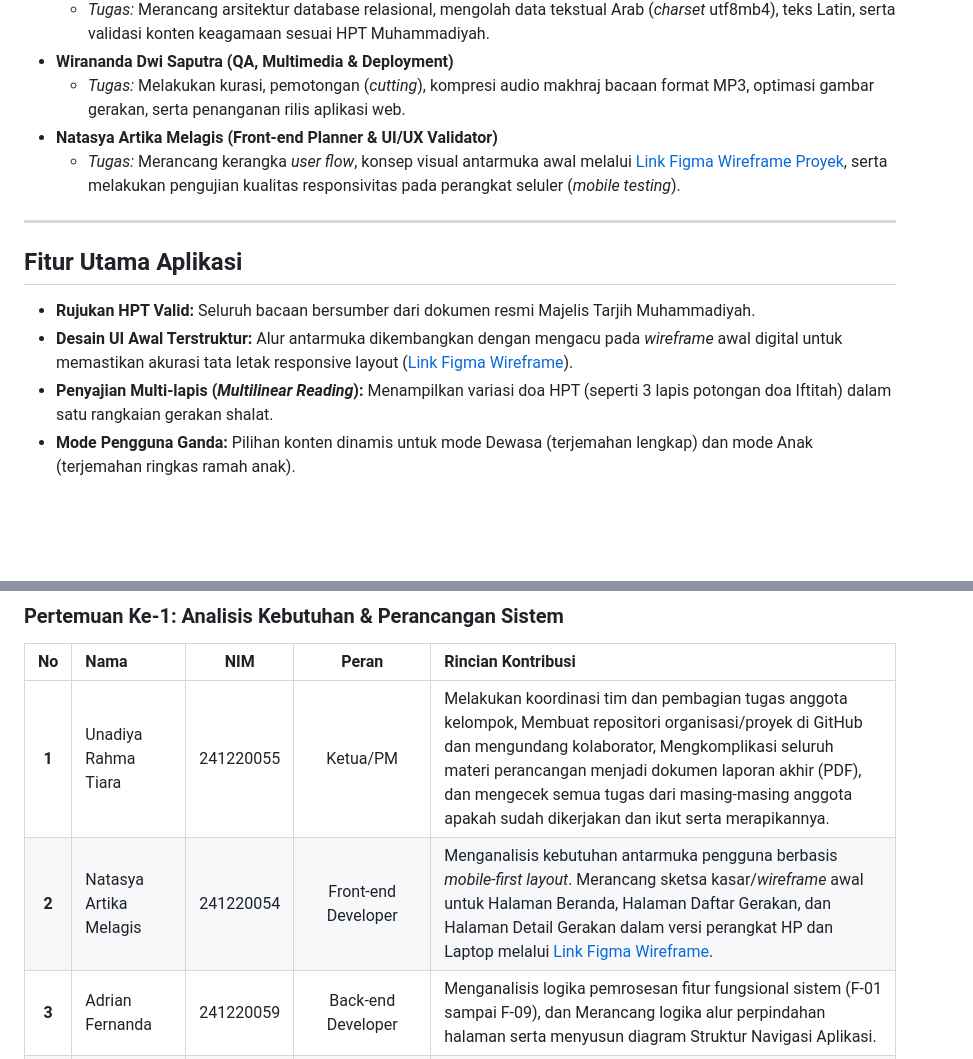
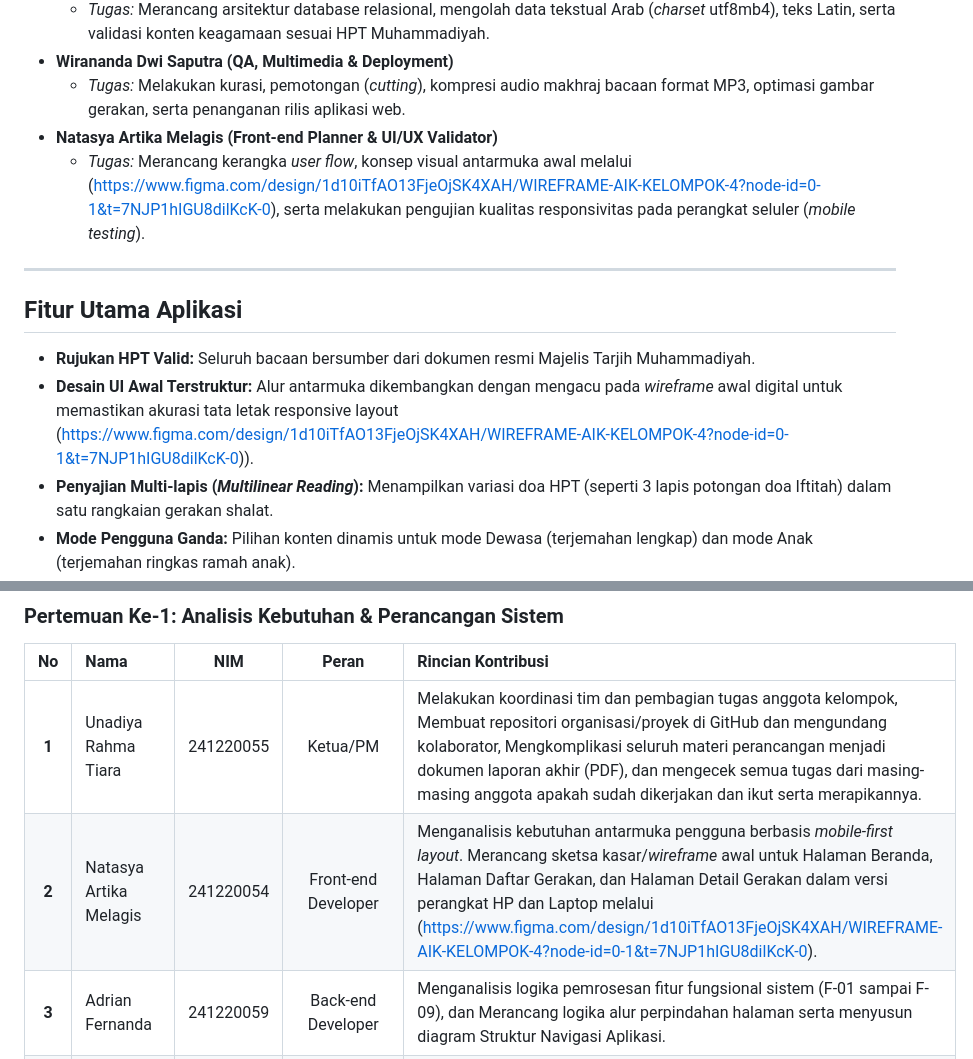
Before and after one commit to Unadiya/Kelompok-4-Tata-Cara-Sholat-Sesuai-HPT-Muhammadiyah, a Markdown page: README.md, 2 parts joined by grey strips. Drawn GitHub-style; blank space fills up the shorter version.

```diff
--- a/README.md
+++ b/README.md
@@ -25,13 +25,13 @@ Berdasarkan keputusan internal tim, proses rekayasa sistem dibagi secara terstru
 * **Wirananda Dwi Saputra (QA, Multimedia & Deployment)**
     * *Tugas:* Melakukan kurasi, pemotongan (*cutting*), kompresi audio makhraj bacaan format MP3, optimasi gambar gerakan, serta penanganan rilis aplikasi web.
 * **Natasya Artika Melagis (Front-end Planner & UI/UX Validator)**
-    * *Tugas:* Merancang kerangka *user flow*, konsep visual antarmuka awal melalui [Link Figma Wireframe Proyek](https://www.figma.com/design/1d10iTfAO13FjeOjSK4XAH/WIREFRAME-AIK-KELOMPOK-4?node-id=0-1&t=7NJP1hIGU8dilKcK-0), serta melakukan pengujian kualitas responsivitas pada perangkat seluler (*mobile testing*).
+    * *Tugas:* Merancang kerangka *user flow*, konsep visual antarmuka awal melalui (https://www.figma.com/design/1d10iTfAO13FjeOjSK4XAH/WIREFRAME-AIK-KELOMPOK-4?node-id=0-1&t=7NJP1hIGU8dilKcK-0), serta melakukan pengujian kualitas responsivitas pada perangkat seluler (*mobile testing*).
 
 ---
 
 ## Fitur Utama Aplikasi
 * **Rujukan HPT Valid:** Seluruh bacaan bersumber dari dokumen resmi Majelis Tarjih Muhammadiyah.
-* **Desain UI Awal Terstruktur:** Alur antarmuka dikembangkan dengan mengacu pada *wireframe* awal digital untuk memastikan akurasi tata letak responsive layout ([Link Figma Wireframe](https://www.figma.com/design/1d10iTfAO13FjeOjSK4XAH/WIREFRAME-AIK-KELOMPOK-4?node-id=0-1&t=7NJP1hIGU8dilKcK-0)).
+* **Desain UI Awal Terstruktur:** Alur antarmuka dikembangkan dengan mengacu pada *wireframe* awal digital untuk memastikan akurasi tata letak responsive layout (https://www.figma.com/design/1d10iTfAO13FjeOjSK4XAH/WIREFRAME-AIK-KELOMPOK-4?node-id=0-1&t=7NJP1hIGU8dilKcK-0)).
 * **Penyajian Multi-lapis (*Multilinear Reading*):** Menampilkan variasi doa HPT (seperti 3 lapis potongan doa Iftitah) dalam satu rangkaian gerakan shalat.
 * **Mode Pengguna Ganda:** Pilihan konten dinamis untuk mode Dewasa (terjemahan lengkap) dan mode Anak (terjemahan ringkas ramah anak).
 * **Multimedia Autoplay:** Audio makhraj bacaan `.mp3` dan video peragaan `.mp4` berputar otomatis (*sync*) begitu pengguna bergeser menggunakan tombol Navigasi (Next/Prev).
@@ -53,7 +53,7 @@ Berdasarkan keputusan internal tim, proses rekayasa sistem dibagi secara terstru
 | No | Nama | NIM | Peran | Rincian Kontribusi |
 | :---: | :--- | :---: | :---: | :--- |
 | **1** | Unadiya Rahma Tiara | 241220055 | Ketua/PM | Melakukan koordinasi tim dan pembagian tugas anggota kelompok, Membuat repositori organisasi/proyek di GitHub dan mengundang kolaborator, Mengkomplikasi seluruh materi perancangan menjadi dokumen laporan akhir (PDF), dan mengecek semua tugas dari masing-masing anggota apakah sudah dikerjakan dan ikut serta merapikannya. |
-| **2** | Natasya Artika Melagis | 241220054 | Front-end Developer | Menganalisis kebutuhan antarmuka pengguna berbasis *mobile-first layout*. Merancang sketsa kasar/*wireframe* awal untuk Halaman Beranda, Halaman Daftar Gerakan, dan Halaman Detail Gerakan dalam versi perangkat HP dan Laptop melalui [Link Figma Wireframe](https://www.figma.com/design/1d10iTfAO13FjeOjSK4XAH/WIREFRAME-AIK-KELOMPOK-4?node-id=0-1&t=7NJP1hIGU8dilKcK-0). |
+| **2** | Natasya Artika Melagis | 241220054 | Front-end Developer | Menganalisis kebutuhan antarmuka pengguna berbasis *mobile-first layout*. Merancang sketsa kasar/*wireframe* awal untuk Halaman Beranda, Halaman Daftar Gerakan, dan Halaman Detail Gerakan dalam versi perangkat HP dan Laptop melalui (https://www.figma.com/design/1d10iTfAO13FjeOjSK4XAH/WIREFRAME-AIK-KELOMPOK-4?node-id=0-1&t=7NJP1hIGU8dilKcK-0). |
 | **3** | Adrian Fernanda | 241220059 | Back-end Developer | Menganalisis logika pemrosesan fitur fungsional sistem (F-01 sampai F-09), dan Merancang logika alur perpindahan halaman serta menyusun diagram Struktur Navigasi Aplikasi. |
 | **4** | Suci Fitri Andini | 241220056 | Database & Content Engineer | Merancang arsitektur basis data minimum dan mengembangkannya ke dalam model skema EER di MySQL Workbench. Menentukan tipe data, *primary key*, *foreign key*, serta relasi antar-tabel (kategori, gerakan, bacaan, kelompok), dan Mengumpulkan data aset konten 13 gerakan sholat beserta teks doa sahih yang bersumber asli dari HPT Muhammadiyah. |
 | **5** | Wirananda Dwi Saputra | 241220023 | QA, Dokumentasi & Deployment | Melakukan analisis dan validasi kesesuaian antara rencana rancangan tim dengan lembar spesifikasi teknis wajib dari dosen, Menyiapkan standarisasi dokumen pengujian awal dan merencanakan strategi *deployment* daring (*online*) untuk pertemuan berikutnya, dan Menyusun Bab I Pendendahuluan dan Bab II Analisis Kebutuhan Sistem. |
```
